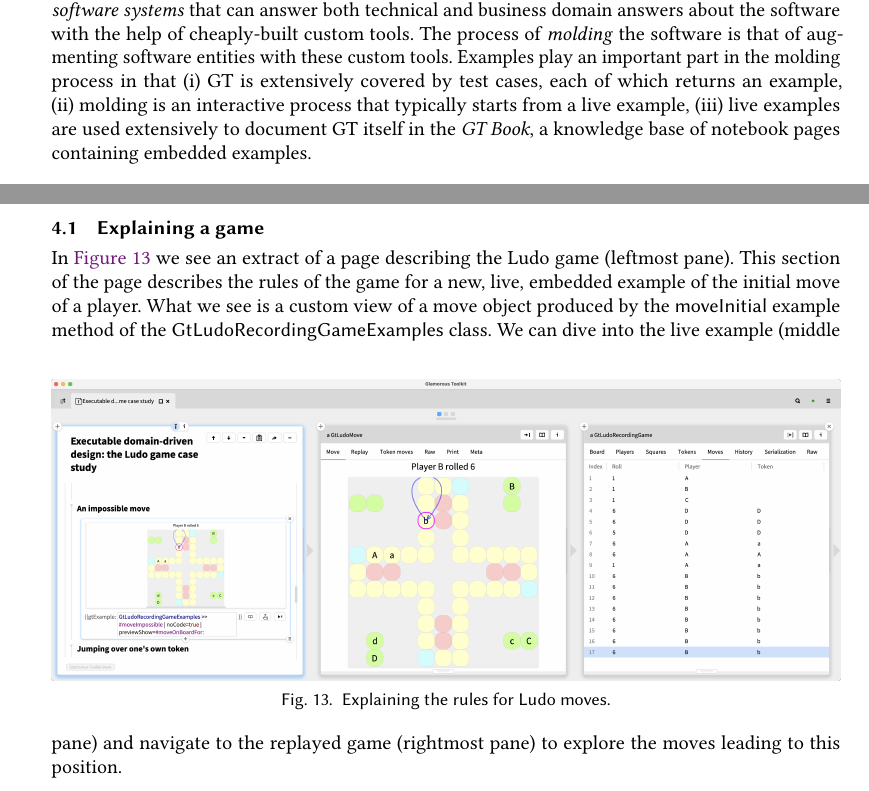
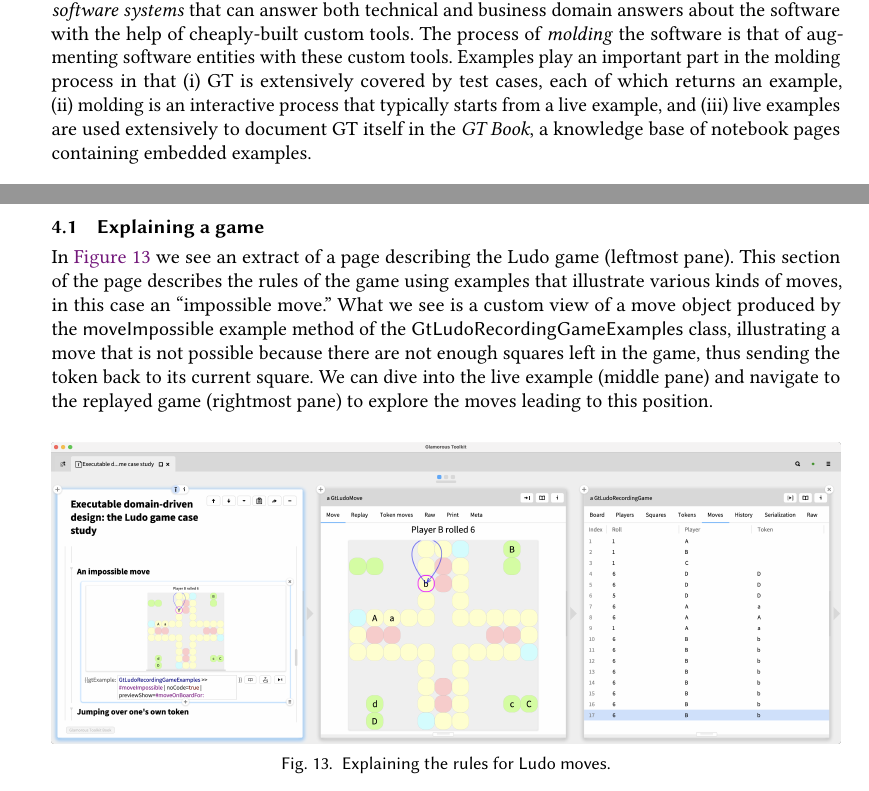
Before and after one commit to feenkcom/paper-edd-live2024, a LaTeX paper (eddBridge.tex): two parts of pages 3 and 10 of 14, joined at a grey line, cut so that both start at the same text. Compiled offline with pdfLaTeX.

Commit message:
fixed a couple of typos.

```diff
--- a/eddBridge.tex
+++ b/eddBridge.tex
@@ -226,7 +226,7 @@ The process of \emph{molding} the software is that of augmenting software entiti
 Examples play an important part in the molding process in that
 \begin{inparaenum}[(i)]
 	\item GT is extensively covered by test cases, each of which returns an example,
-	\item molding is an interactive process that typically starts from a live example,
+	\item molding is an interactive process that typically starts from a live example, and
 	\item live examples are used extensively to document GT itself in the \emph{GT Book}, a knowledge base of notebook pages containing embedded examples.
 \end{inparaenum}
 
@@ -426,14 +426,14 @@ Let's see a few examples from the GT book, the knowledge base that comes bundled
 % ------------------------------------------------------------
 \subsection{Explaining a game}
 In \autoref{fig:LudoBook} we see an extract of a page describing the Ludo game (leftmost pane).
-This section of the page describes the rules of the game for a new, live, embedded example of the initial move of a player.
-What we see is a custom view of a move object produced by the \st{moveInitial} example method of the \st{GtLudoRecordingGameExamples} class.
+This section of the page describes the rules of the game using examples that illustrate various kinds of moves, in this case an ``impossible move.''
+What we see is a custom view of a move object produced by the \st{moveImpossible} example method of the \st{GtLudoRecordingGameExamples} class, illustrating a move that is not possible because there are not enough squares left in the game, thus sending the token back to its current square.
+We can dive into the live example (middle pane) and navigate to the replayed game (rightmost pane) to explore the moves leading to this position.
 \begin{figure}[h]
   \includegraphics[width=\columnwidth]{book1-ludo-move}
   \caption{Explaining the rules for Ludo moves.}
   \label{fig:LudoBook}
 \end{figure}
-We can dive into the live example (middle pane) and navigate to the replayed game (rightmost pane) to explore the moves leading to this position.
 
 % ------------------------------------------------------------
 \subsection{Explaining an interpreter implementation}
```
